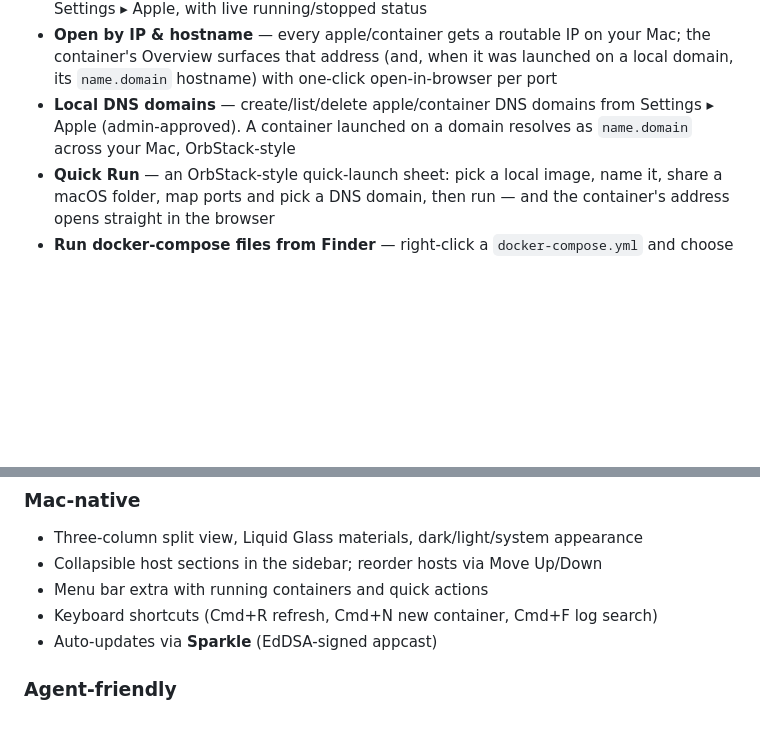
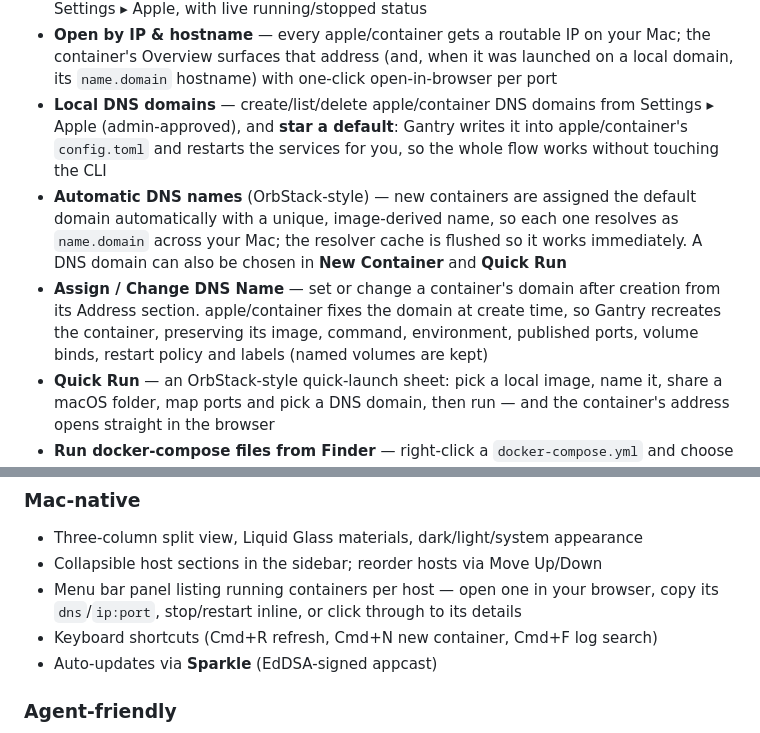
Before and after one commit to getgantry/gantry, a Markdown page: README.md, 2 parts joined by grey strips. Drawn GitHub-style; blank space fills up the shorter version.

Commit message:
Document automatic DNS names and the reworked menu-bar panel

```diff
--- a/README.md
+++ b/README.md
@@ -103,8 +103,19 @@ Website: **https://getgantry.github.io/**
   on a local domain, its `name.domain` hostname) with one-click open-in-browser
   per port
 - **Local DNS domains** — create/list/delete apple/container DNS domains from
-  Settings ▸ Apple (admin-approved). A container launched on a domain resolves
-  as `name.domain` across your Mac, OrbStack-style
+  Settings ▸ Apple (admin-approved), and **star a default**: Gantry writes it
+  into apple/container's `config.toml` and restarts the services for you, so the
+  whole flow works without touching the CLI
+- **Automatic DNS names** (OrbStack-style) — new containers are assigned the
+  default domain automatically with a unique, image-derived name, so each one
+  resolves as `name.domain` across your Mac; the resolver cache is flushed so it
+  works immediately. A DNS domain can also be chosen in **New Container** and
+  **Quick Run**
+- **Assign / Change DNS Name** — set or change a container's domain after
+  creation from its Address section. apple/container fixes the domain at create
+  time, so Gantry recreates the container, preserving its image, command,
+  environment, published ports, volume binds, restart policy and labels (named
+  volumes are kept)
 - **Quick Run** — an OrbStack-style quick-launch sheet: pick a local image, name
   it, share a macOS folder, map ports and pick a DNS domain, then run — and the
   container's address opens straight in the browser
@@ -125,7 +136,8 @@ Website: **https://getgantry.github.io/**
 ### Mac-native
 - Three-column split view, Liquid Glass materials, dark/light/system appearance
 - Collapsible host sections in the sidebar; reorder hosts via Move Up/Down
-- Menu bar extra with running containers and quick actions
+- Menu bar panel listing running containers per host — open one in your browser,
+  copy its `dns`/`ip:port`, stop/restart inline, or click through to its details
 - Keyboard shortcuts (Cmd+R refresh, Cmd+N new container, Cmd+F log search)
 - Auto-updates via **Sparkle** (EdDSA-signed appcast)
 
```
